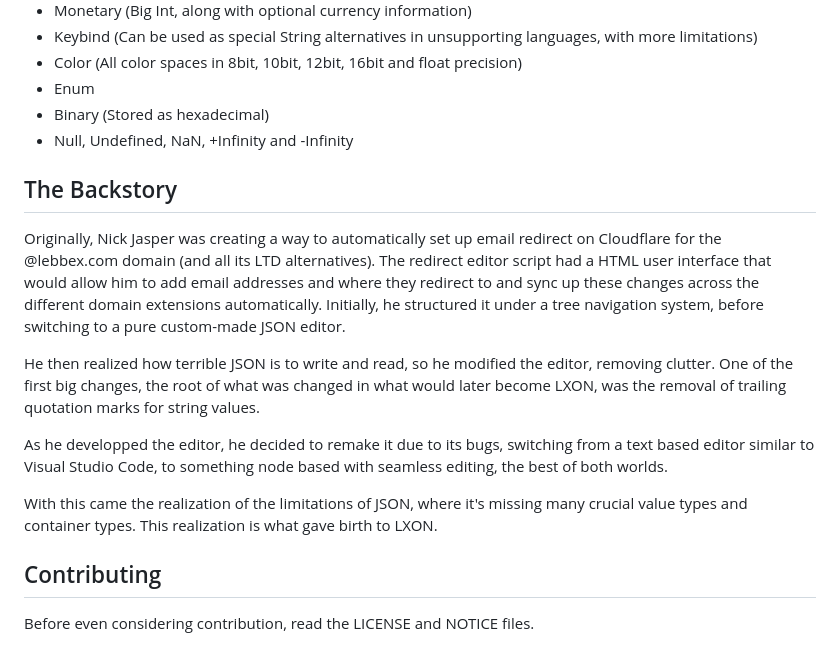
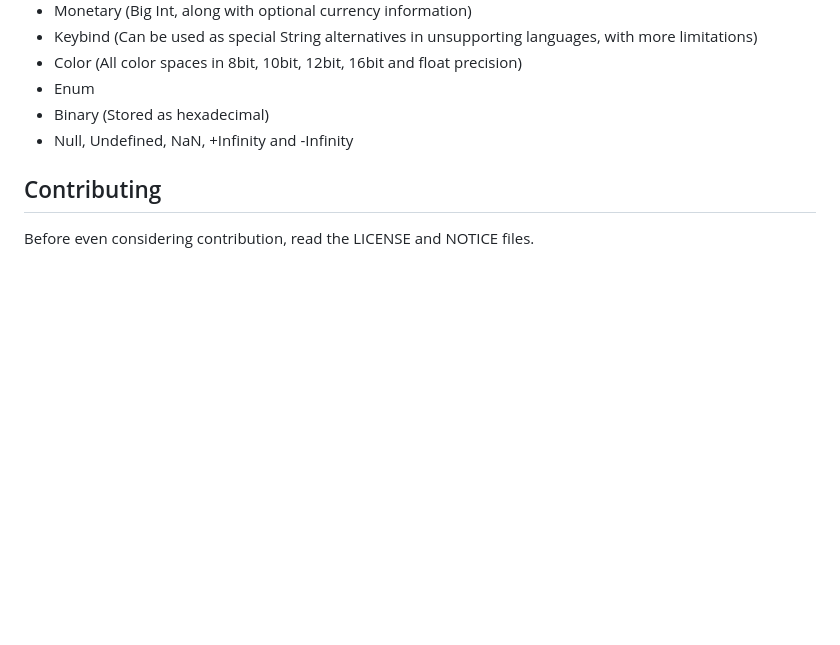
Before and after one commit to lebbex/LXON, a Markdown page: README.md, the part around the change. Rendered like a GitHub page; blank space fills up the shorter version.

```diff
--- a/README.md
+++ b/README.md
@@ -58,16 +58,6 @@ Now go read the LICENSE and NOTICE files.
 * Binary (Stored as hexadecimal)
 * Null, Undefined, NaN, +Infinity and -Infinity
 
-## The Backstory
-
-Originally, Nick Jasper was creating a way to automatically set up email redirect on Cloudflare for the @lebbex.com domain (and all its LTD alternatives). The redirect editor script had a HTML user interface that would allow him to add email addresses and where they redirect to and sync up these changes across the different domain extensions automatically. Initially, he structured it under a tree navigation system, before switching to a pure custom-made JSON editor.
-
-He then realized how terrible JSON is to write and read, so he modified the editor, removing clutter. One of the first big changes, the root of what was changed in what would later become LXON, was the removal of trailing quotation marks for string values.
-
-As he developped the editor, he decided to remake it due to its bugs, switching from a text based editor similar to Visual Studio Code, to something node based with seamless editing, the best of both worlds.
-
-With this came the realization of the limitations of JSON, where it's missing many crucial value types and container types. This realization is what gave birth to LXON.
-
 ## Contributing
 
 Before even considering contribution, read the LICENSE and NOTICE files.
```
